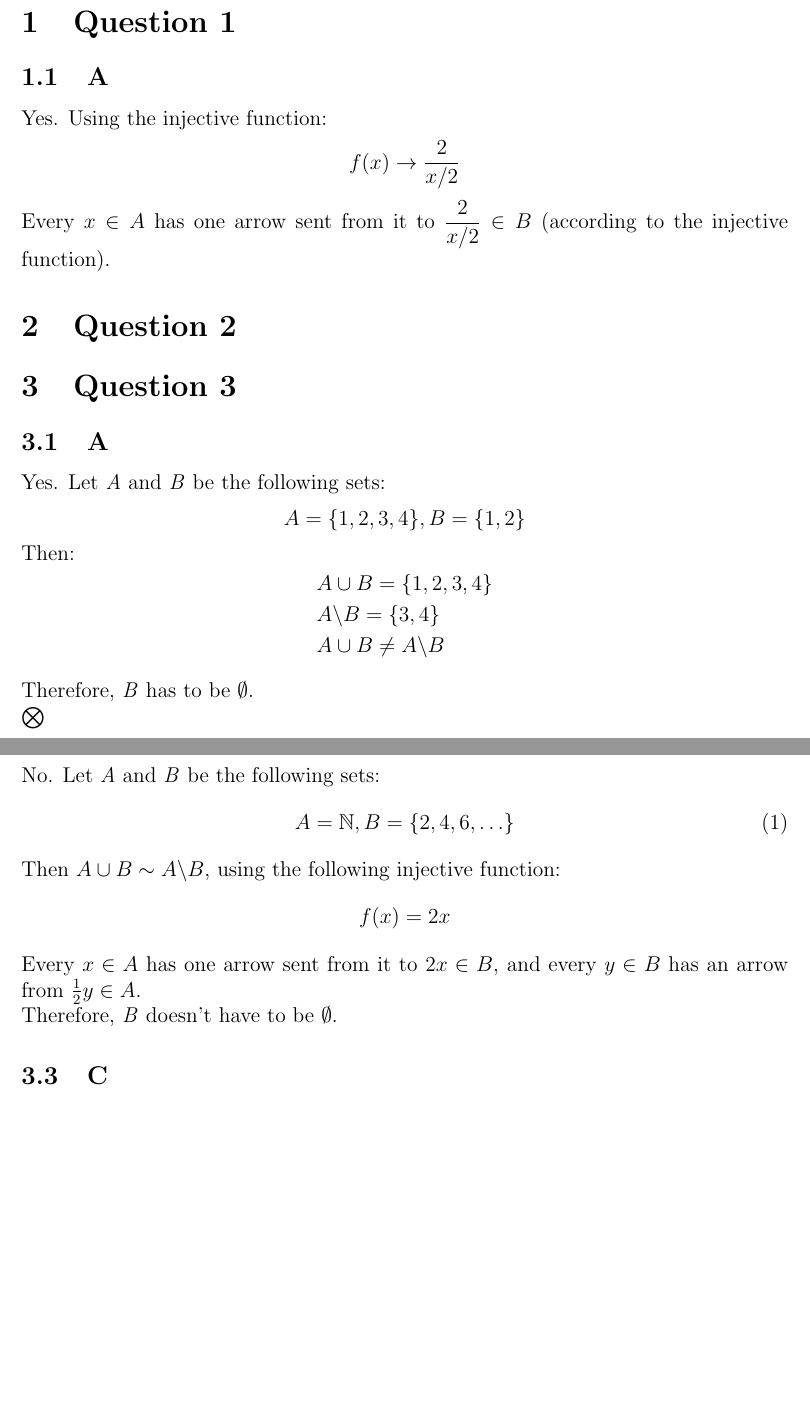
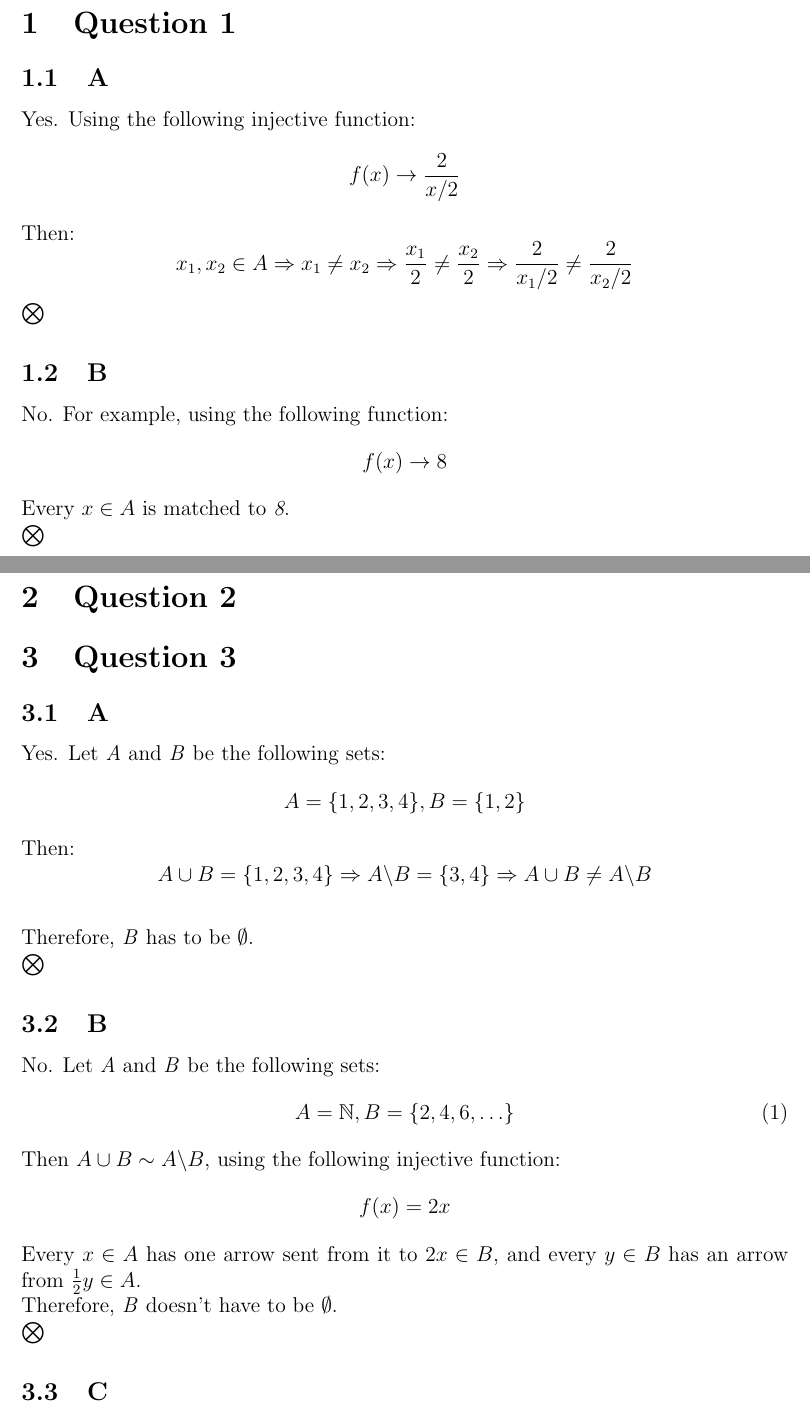
Before and after one commit to jonohayon/ashnav-openu, a LaTeX document (maman-11/maman-11.tex): two parts of pages 1 and 2 of 2 before the commit and two parts of pages 1 and 2 of 3 after it, joined at a grey line, cut so that both start at the same text, the shorter picture padded with empty space. Compiled offline with pdfLaTeX.

Commit message:
Added some changes to maman-11

```diff
--- a/maman-11/maman-11.tex
+++ b/maman-11/maman-11.tex
@@ -12,11 +12,26 @@
 
 \section{Question 1}
 \subsection{A}
-Yes. Using the injective function:
+Yes. Using the following injective function:
 \begin{equation*}
 f(x) \rightarrow \frac{2}{x/2}
 \end{equation*}
-Every $x \in A$ has one arrow sent from it to $\dfrac{2}{x/2} \in B$ (according to the injective function).
+Then:
+\begin{equation*}
+x_1, x_2 \in A \Rightarrow
+x_1 \neq x_2 \Rightarrow
+\frac{x_1}{2} \neq \frac{x_2}{2} \Rightarrow
+\frac{2}{x_1/2} \neq \frac{2}{x_2/2}
+\end{equation*}
+$\bigotimes$
+
+\subsection{B}
+No. For example, using the following function:
+\begin{equation*}
+f(x) \rightarrow 8
+\end{equation*}
+Every $x \in A$ is matched to \emph{8}.\\
+$\bigotimes$
 
 \section{Question 2}
 
@@ -28,11 +43,9 @@ A = \{1, 2, 3, 4\}, B = \{1, 2\}
 \end{equation*}
 Then:
 \begin{equation*}
-\begin{split}
-& A \cup B = \{1, 2, 3, 4\}\\
-& A \backslash B = \{3, 4\}\\
-& A \cup B \neq A \backslash B
-\end{split}
+A \cup B = \{1, 2, 3, 4\}\Rightarrow
+A \backslash B = \{3, 4\}\Rightarrow
+A \cup B \neq A \backslash B
 \end{equation*}\\
 Therefore, \emph{B} has to be $\emptyset$.\\
 $\bigotimes$
@@ -47,7 +60,8 @@ Then $A \cup B \sim A \backslash B$, using the following injective function:
 f(x) = 2x
 \end{equation*}
 Every $x \in A$ has one arrow sent from it to $2x \in B$, and every $y \in B$ has an arrow from $\frac{1}{2}y \in A$.\\
-Therefore, \emph{B} doesn't have to be $\emptyset$.
+Therefore, \emph{B} doesn't have to be $\emptyset$.\\
+$\bigotimes$
 
 \subsection{C}
 Yes. Let \emph{A}, \emph{B}, \emph{C} and \emph{D} be the following sets:
```
